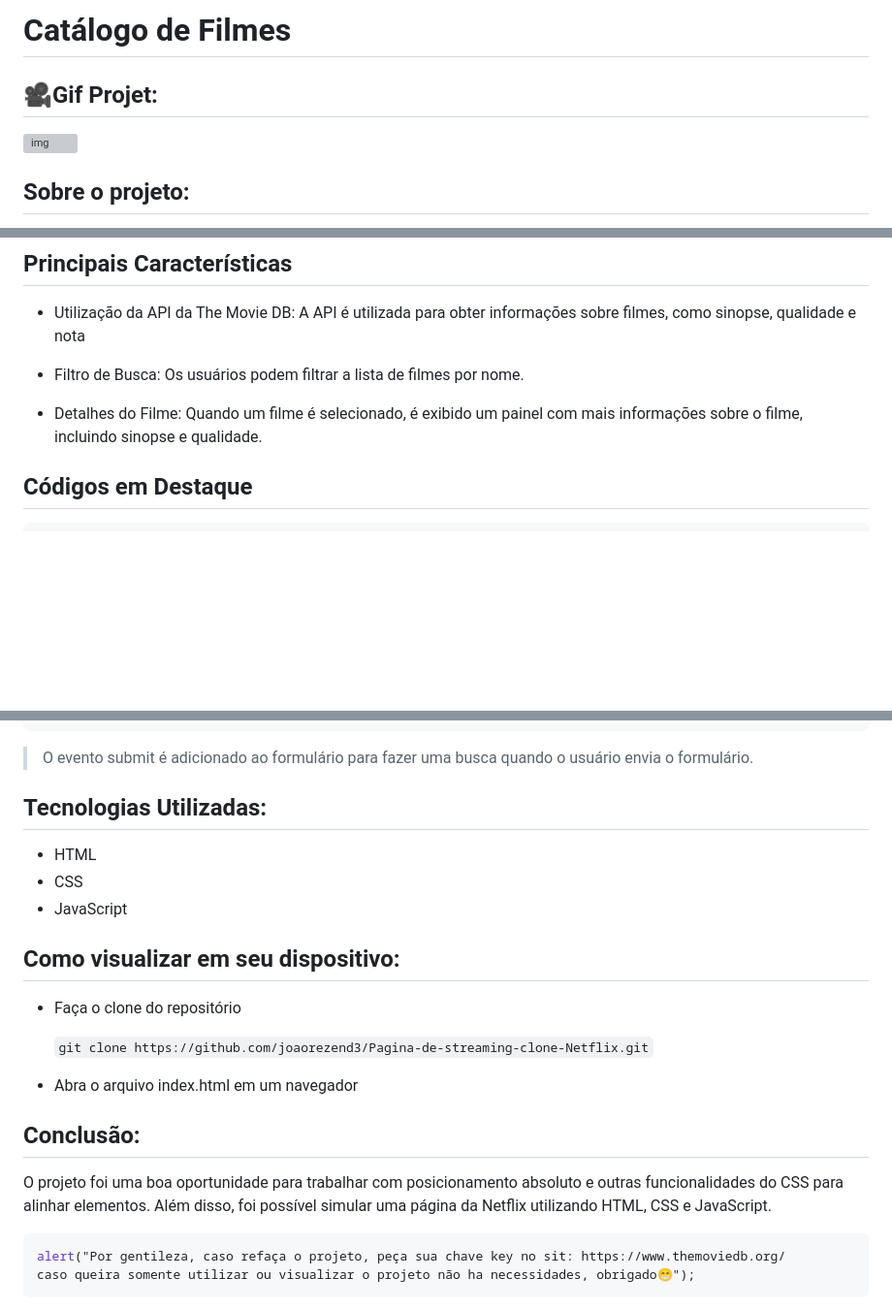
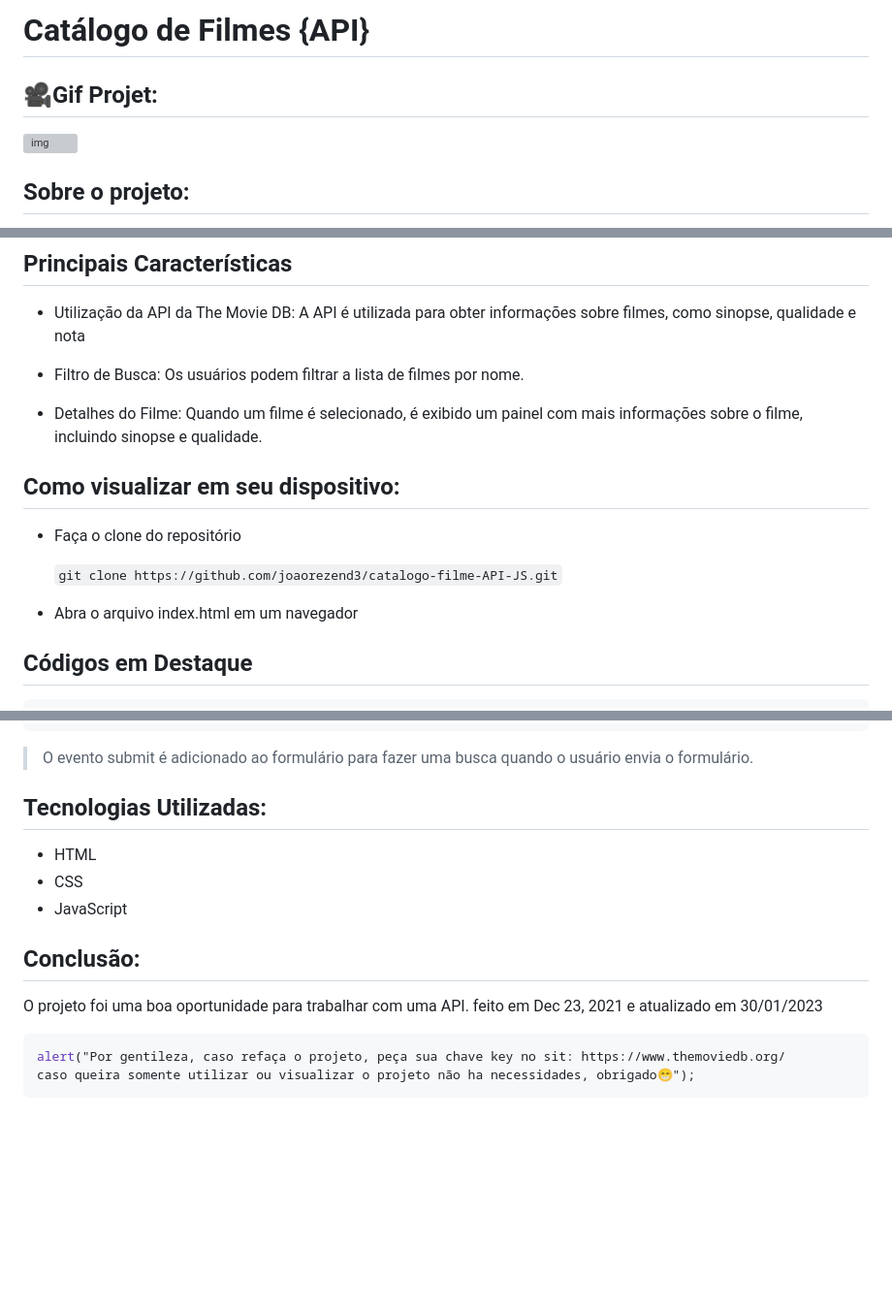
Before and after one commit to joaorezend3/catalogo-filme-API-JS, a Markdown page: README.md, 3 parts joined by grey strips. Shown: that part at 97% size. GitHub-like rendering; blank space fills up the shorter version; grey boxes are pictures that could not be loaded.

Commit message:
ready🚀

````diff
--- a/README.md
+++ b/README.md
@@ -1,4 +1,4 @@
-# Catálogo de Filmes
+# Catálogo de Filmes {API}
 
 ## 🎥Gif Projet:
 
@@ -15,6 +15,14 @@ Este projeto tem como objetivo fornecer um catálogo de filmes atualizado, utili
 - Filtro de Busca: Os usuários podem filtrar a lista de filmes por nome.
 
 - Detalhes do Filme: Quando um filme é selecionado, é exibido um painel com mais informações sobre o filme, incluindo sinopse e qualidade.
+
+## Como visualizar em seu dispositivo:
+
+- Faça o clone do repositório
+
+  `git clone https://github.com/joaorezend3/catalogo-filme-API-JS.git`
+
+- Abra o arquivo index.html em um navegador
 
 ## Códigos em Destaque
 
@@ -61,25 +69,14 @@ form.addEventListener("submit", function (e) {
 ```
 > O evento submit é adicionado ao formulário para fazer uma busca quando o usuário envia o formulário.
 
-
 ## Tecnologias Utilizadas:
 
 - HTML
 - CSS
 - JavaScript
 
-
-## Como visualizar em seu dispositivo:
-
-- Faça o clone do repositório
-
-  `git clone https://github.com/joaorezend3/Pagina-de-streaming-clone-Netflix.git`
-
-- Abra o arquivo index.html em um navegador
-
 ## Conclusão:
-
-O projeto foi uma boa oportunidade para trabalhar com posicionamento absoluto e outras funcionalidades do CSS para alinhar elementos. Além disso, foi possível simular uma página da Netflix utilizando HTML, CSS e JavaScript.
+O projeto foi uma boa oportunidade para trabalhar com uma API. feito em Dec 23, 2021 e atualizado em 30/01/2023
 
 ```javascript
 alert("Por gentileza, caso refaça o projeto, peça sua chave key no sit: https://www.themoviedb.org/
````
Also changed, not shown: other parts of README.md (+1 -1 lines).
